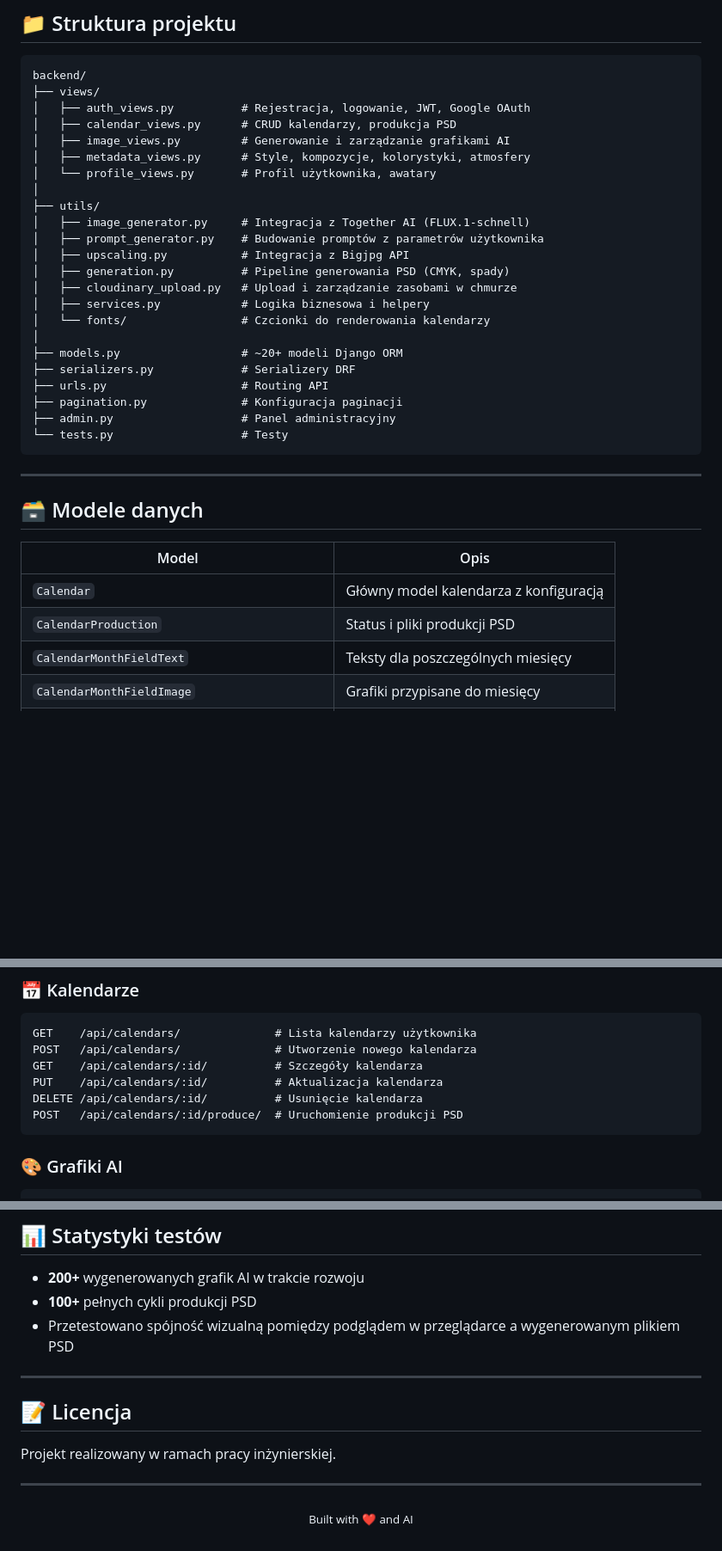
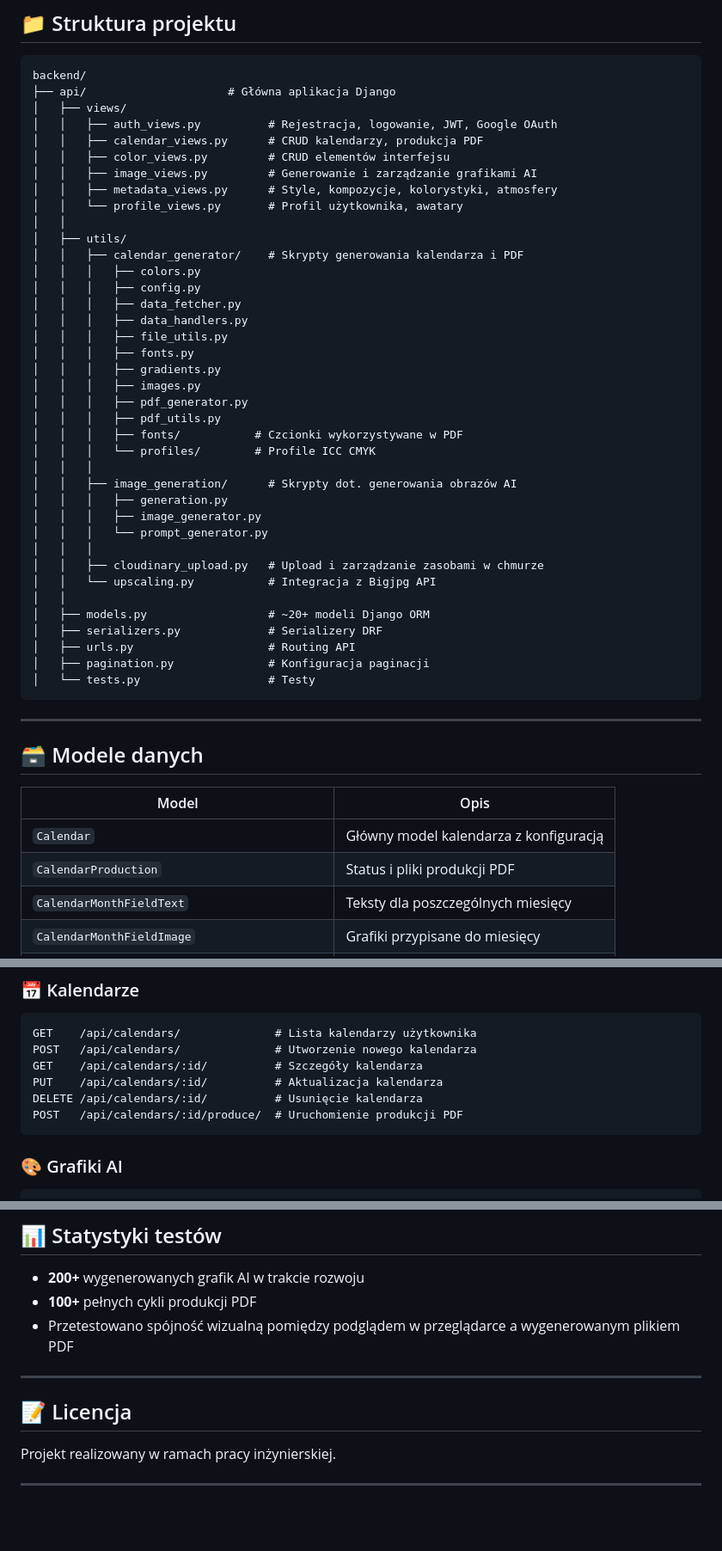
Before and after one commit to Twiggiermaen21/BackPyINZ, a Markdown page: README.md, 3 parts joined by grey strips. Shown at 86% size. Drawn GitHub-style; blank space fills up the shorter version.

````diff
--- a/README.md
+++ b/README.md
@@ -59,28 +60,43 @@ System B2B umożliwiający drukarniom oferowanie klientom spersonalizowanych kal
 
 ```
 backend/
-├── views/
-│   ├── auth_views.py          # Rejestracja, logowanie, JWT, Google OAuth
-│   ├── calendar_views.py      # CRUD kalendarzy, produkcja PSD
-│   ├── image_views.py         # Generowanie i zarządzanie grafikami AI
-│   ├── metadata_views.py      # Style, kompozycje, kolorystyki, atmosfery
-│   └── profile_views.py       # Profil użytkownika, awatary
-│
-├── utils/
-│   ├── image_generator.py     # Integracja z Together AI (FLUX.1-schnell)
-│   ├── prompt_generator.py    # Budowanie promptów z parametrów użytkownika
-│   ├── upscaling.py           # Integracja z Bigjpg API
-│   ├── generation.py          # Pipeline generowania PSD (CMYK, spady)
-│   ├── cloudinary_upload.py   # Upload i zarządzanie zasobami w chmurze
-│   ├── services.py            # Logika biznesowa i helpery
-│   └── fonts/                 # Czcionki do renderowania kalendarzy
-│
-├── models.py                  # ~20+ modeli Django ORM
-├── serializers.py             # Serializery DRF
-├── urls.py                    # Routing API
-├── pagination.py              # Konfiguracja paginacji
-├── admin.py                   # Panel administracyjny
-└── tests.py                   # Testy
+├── api/                     # Główna aplikacja Django
+│   ├── views/
+│   │   ├── auth_views.py          # Rejestracja, logowanie, JWT, Google OAuth
+│   │   ├── calendar_views.py      # CRUD kalendarzy, produkcja PDF
+│   │   ├── color_views.py         # CRUD elementów interfejsu
+│   │   ├── image_views.py         # Generowanie i zarządzanie grafikami AI
+│   │   ├── metadata_views.py      # Style, kompozycje, kolorystyki, atmosfery
+│   │   └── profile_views.py       # Profil użytkownika, awatary
+│   │
+│   ├── utils/
+│   │   ├── calendar_generator/    # Skrypty generowania kalendarza i PDF
+│   │   │   ├── colors.py
+│   │   │   ├── config.py
+│   │   │   ├── data_fetcher.py
+│   │   │   ├── data_handlers.py
+│   │   │   ├── file_utils.py
+│   │   │   ├── fonts.py
+│   │   │   ├── gradients.py
+│   │   │   ├── images.py
+│   │   │   ├── pdf_generator.py
+│   │   │   ├── pdf_utils.py
+│   │   │   ├── fonts/           # Czcionki wykorzystywane w PDF
+│   │   │   └── profiles/        # Profile ICC CMYK
+│   │   │
+│   │   ├── image_generation/      # Skrypty dot. generowania obrazów AI
+│   │   │   ├── generation.py
+│   │   │   ├── image_generator.py
+│   │   │   └── prompt_generator.py
+│   │   │
+│   │   ├── cloudinary_upload.py   # Upload i zarządzanie zasobami w chmurze
+│   │   └── upscaling.py           # Integracja z Bigjpg API
+│   │
+│   ├── models.py                  # ~20+ modeli Django ORM
+│   ├── serializers.py             # Serializery DRF
+│   ├── urls.py                    # Routing API
+│   ├── pagination.py              # Konfiguracja paginacji
+│   └── tests.py                   # Testy
 ```
 
 ---
@@ -90,7 +106,7 @@ backend/
 | Model | Opis |
 |-------|------|
 | `Calendar` | Główny model kalendarza z konfiguracją |
-| `CalendarProduction` | Status i pliki produkcji PSD |
+| `CalendarProduction` | Status i pliki produkcji PDF |
 | `CalendarMonthFieldText` | Teksty dla poszczególnych miesięcy |
 | `CalendarMonthFieldImage` | Grafiki przypisane do miesięcy |
 | `CalendarYearData` | Dane roczne (imieniny, święta) |
@@ -124,7 +140,7 @@ POST   /api/calendars/              # Utworzenie nowego kalendarza
 GET    /api/calendars/:id/          # Szczegóły kalendarza
 PUT    /api/calendars/:id/          # Aktualizacja kalendarza
 DELETE /api/calendars/:id/          # Usunięcie kalendarza
-POST   /api/calendars/:id/produce/  # Uruchomienie produkcji PSD
+POST   /api/calendars/:id/produce/  # Uruchomienie produkcji PDF
 ```
 
 ### 🎨 Grafiki AI
@@ -254,8 +297,8 @@ GOOGLE_CLIENT_SECRET=your-google-client-secret
 ## 📊 Statystyki testów
 
 - **200+** wygenerowanych grafik AI w trakcie rozwoju
-- **100+** pełnych cykli produkcji PSD
-- Przetestowano spójność wizualną pomiędzy podglądem w przeglądarce a wygenerowanym plikiem PSD
+- **100+** pełnych cykli produkcji PDF
+- Przetestowano spójność wizualną pomiędzy podglądem w przeglądarce a wygenerowanym plikiem PDF
 
 ---
 
@@ -264,7 +307,3 @@ GOOGLE_CLIENT_SECRET=your-google-client-secret
 Projekt realizowany w ramach pracy inżynierskiej.
 
 ---
-
-<p align="center">
-  <sub>Built with ❤️ and AI</sub>
-</p>
````
Also changed, not shown: other parts of README.md (+48 -20 lines).
